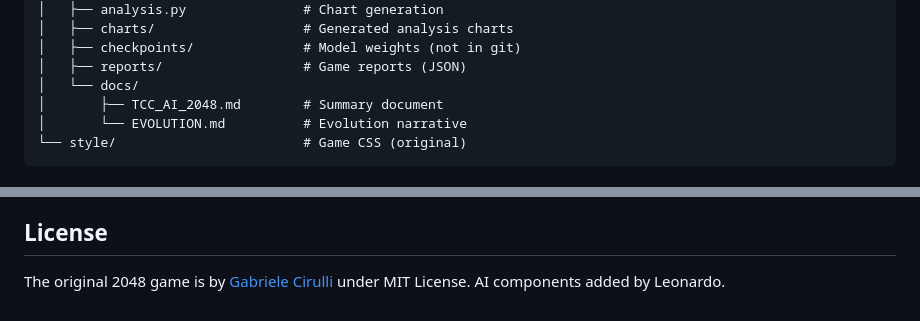
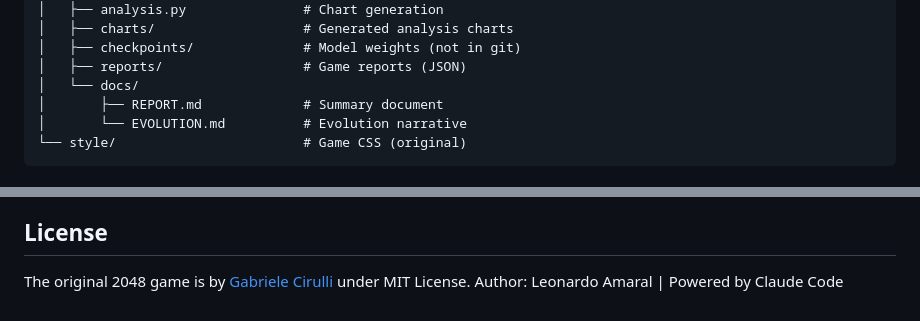
Before and after one commit to lndamaral/2048-ai, a Markdown page: README.md, 2 parts joined by grey strips. Rendered like a GitHub page.

````diff
--- a/README.md
+++ b/README.md
@@ -112,7 +112,7 @@ Learned evaluation function + tree search. Combines the best of both worlds.
 │   ├── checkpoints/              # Model weights (not in git)
 │   ├── reports/                  # Game reports (JSON)
 │   └── docs/
-│       ├── TCC_AI_2048.md        # Summary document
+│       ├── REPORT.md             # Summary document
 │       └── EVOLUTION.md          # Evolution narrative
 └── style/                        # Game CSS (original)
 ```
@@ -169,4 +169,4 @@ Every game played in the browser automatically saves a JSON report to `ai/report
 ## License
 
 The original 2048 game is by [Gabriele Cirulli](https://github.com/gabrielecirulli/2048) under MIT License.
-AI components added by Leonardo.
+Author: Leonardo Amaral | Powered by Claude Code
````
Also changed, not shown: ai/docs/REPORT.md (renamed from ai/docs/TCC_AI_2048.md, +5 -4 lines), ai/docs/THESIS.md (+9 -9 lines).
